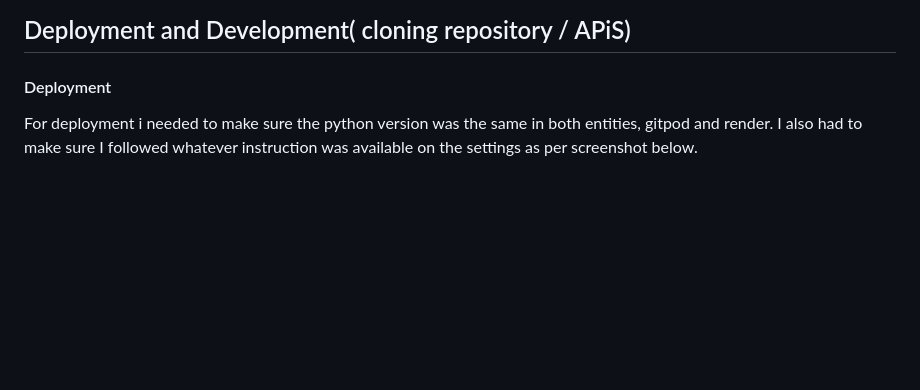
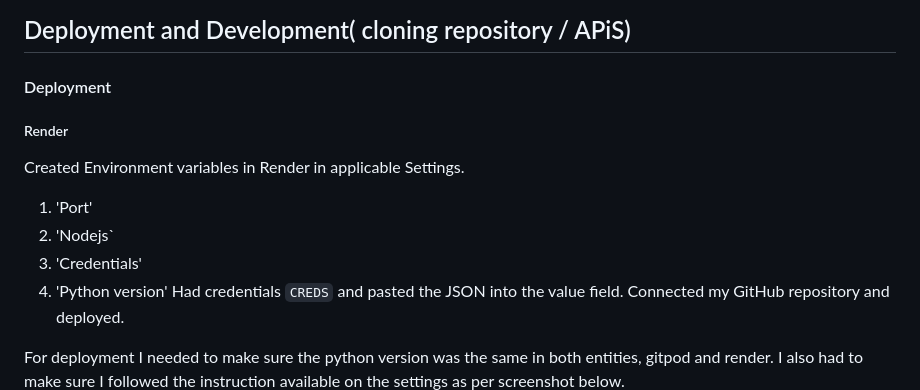
Before and after one commit to DiasDevils/PythonVproject, a Markdown page: README.md, the part around the change printed below. Drawn GitHub-style; blank space fills up the shorter version.

```diff
--- a/README.md
+++ b/README.md
@@ -103,8 +119,17 @@ This is to be fixed at a later time outside the scope of this project.
 
 ## Deployment and Development( cloning repository / APiS)
 #### Deployment
-For deployment i needed to make sure the python version was the same in both entities, gitpod and render.
-I also had to make sure I followed whatever instruction was available on the settings as per screenshot below.
+##### Render
+Created Environment variables in Render in applicable Settings.
+1. 'Port'
+2. 'Nodejs`
+3. 'Credentials'
+4. 'Python version'
+Had credentials `CREDS` and pasted the JSON into the value field.
+Connected my GitHub repository and deployed.
+
+For deployment I needed to make sure the python version was the same in both entities, gitpod and render.
+I also had to make sure I followed the instruction available on the settings as per screenshot below.
 ![Settings One](set1.png)
 ![Settings Two](set2.png)
 
```
Also changed, not shown: other parts of README.md (+28 -15 lines), api.png (added).
